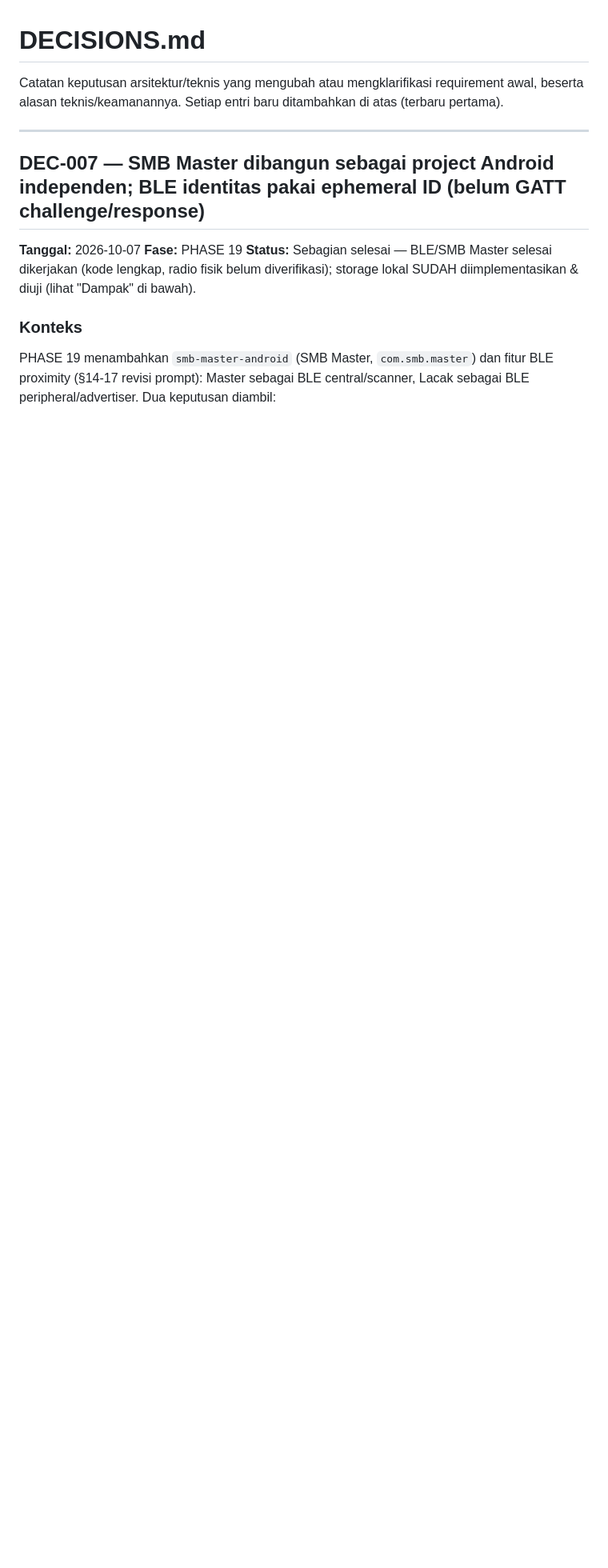
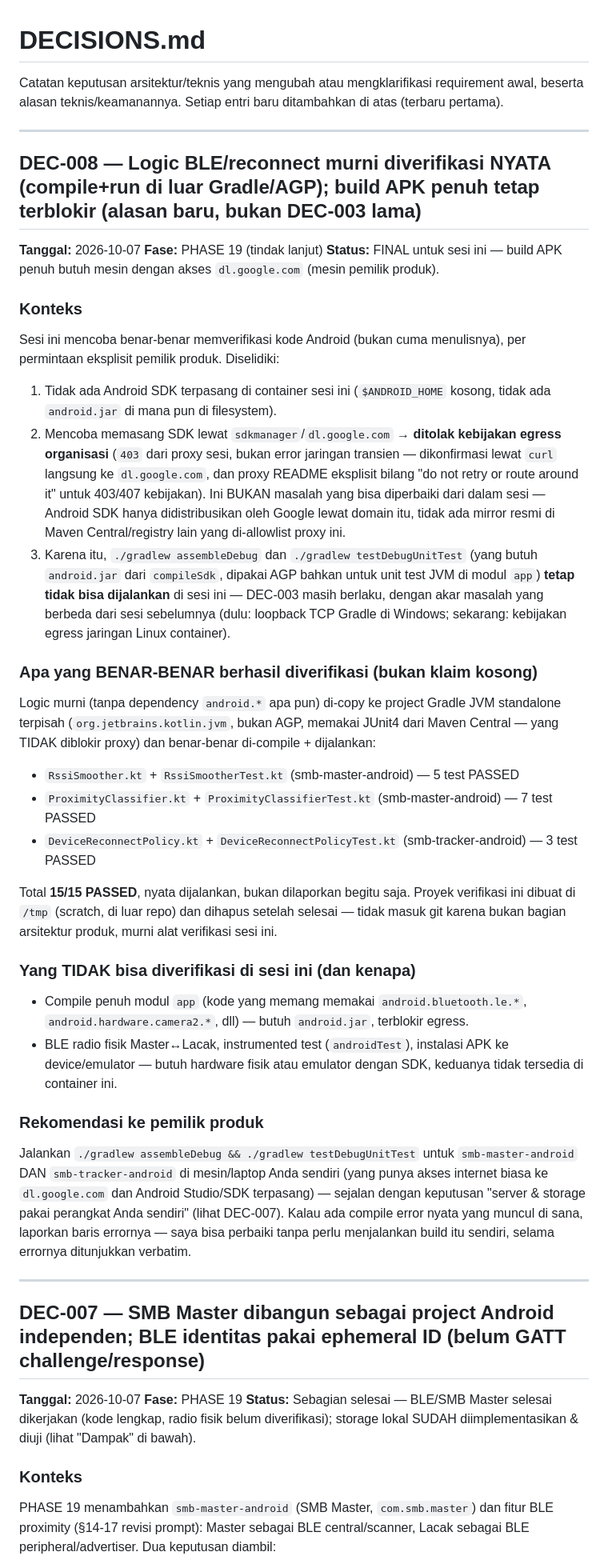
Before and after one commit to marwan2142142154215/LACAK2, a Markdown page: docs/DECISIONS.md, the part around the change. Shown at 80% size. Drawn GitHub-style; blank space fills up the shorter version.

Commit message:
docs: DEC-008 - real compile+run verification for pure BLE/reconnect logic; document why full APK build is blocked (dl.google.com egress policy, not a bug)
Co-Authored-By: Claude Sonnet 5 <noreply@anthropic.com>
Claude-Session: https://claude.ai/code/session_01APGX66w5jwi3in8EKX4YoW

```diff
--- a/docs/DECISIONS.md
+++ b/docs/DECISIONS.md
@@ -1,6 +1,37 @@
 # DECISIONS.md
 
 Catatan keputusan arsitektur/teknis yang mengubah atau mengklarifikasi requirement awal, beserta alasan teknis/keamanannya. Setiap entri baru ditambahkan di atas (terbaru pertama).
+
+---
+
+## DEC-008 — Logic BLE/reconnect murni diverifikasi NYATA (compile+run di luar Gradle/AGP); build APK penuh tetap terblokir (alasan baru, bukan DEC-003 lama)
+
+**Tanggal:** 2026-10-07
+**Fase:** PHASE 19 (tindak lanjut)
+**Status:** FINAL untuk sesi ini — build APK penuh butuh mesin dengan akses `dl.google.com` (mesin pemilik produk).
+
+### Konteks
+Sesi ini mencoba benar-benar memverifikasi kode Android (bukan cuma menulisnya), per permintaan eksplisit pemilik produk. Diselidiki:
+
+1. Tidak ada Android SDK terpasang di container sesi ini (`$ANDROID_HOME` kosong, tidak ada `android.jar` di mana pun di filesystem).
+2. Mencoba memasang SDK lewat `sdkmanager`/`dl.google.com` → **ditolak kebijakan egress organisasi** (`403` dari proxy sesi, bukan error jaringan transien — dikonfirmasi lewat `curl` langsung ke `dl.google.com`, dan proxy README eksplisit bilang "do not retry or route around it" untuk 403/407 kebijakan). Ini BUKAN masalah yang bisa diperbaiki dari dalam sesi — Android SDK hanya didistribusikan oleh Google lewat domain itu, tidak ada mirror resmi di Maven Central/registry lain yang di-allowlist proxy ini.
+3. Karena itu, `./gradlew assembleDebug` dan `./gradlew testDebugUnitTest` (yang butuh `android.jar` dari `compileSdk`, dipakai AGP bahkan untuk unit test JVM di modul `app`) **tetap tidak bisa dijalankan** di sesi ini — DEC-003 masih berlaku, dengan akar masalah yang berbeda dari sesi sebelumnya (dulu: loopback TCP Gradle di Windows; sekarang: kebijakan egress jaringan Linux container).
+
+### Apa yang BENAR-BENAR berhasil diverifikasi (bukan klaim kosong)
+Logic murni (tanpa dependency `android.*` apa pun) di-copy ke project Gradle JVM standalone terpisah (`org.jetbrains.kotlin.jvm`, bukan AGP, memakai JUnit4 dari Maven Central — yang TIDAK diblokir proxy) dan benar-benar di-compile + dijalankan:
+
+- `RssiSmoother.kt` + `RssiSmootherTest.kt` (smb-master-android) — 5 test PASSED
+- `ProximityClassifier.kt` + `ProximityClassifierTest.kt` (smb-master-android) — 7 test PASSED
+- `DeviceReconnectPolicy.kt` + `DeviceReconnectPolicyTest.kt` (smb-tracker-android) — 3 test PASSED
+
+Total **15/15 PASSED**, nyata dijalankan, bukan dilaporkan begitu saja. Proyek verifikasi ini dibuat di `/tmp` (scratch, di luar repo) dan dihapus setelah selesai — tidak masuk git karena bukan bagian arsitektur produk, murni alat verifikasi sesi ini.
+
+### Yang TIDAK bisa diverifikasi di sesi ini (dan kenapa)
+- Compile penuh modul `app` (kode yang memang memakai `android.bluetooth.le.*`, `android.hardware.camera2.*`, dll) — butuh `android.jar`, terblokir egress.
+- BLE radio fisik Master↔Lacak, instrumented test (`androidTest`), instalasi APK ke device/emulator — butuh hardware fisik atau emulator dengan SDK, keduanya tidak tersedia di container ini.
+
+### Rekomendasi ke pemilik produk
+Jalankan `./gradlew assembleDebug && ./gradlew testDebugUnitTest` untuk `smb-master-android` DAN `smb-tracker-android` di mesin/laptop Anda sendiri (yang punya akses internet biasa ke `dl.google.com` dan Android Studio/SDK terpasang) — sejalan dengan keputusan "server & storage pakai perangkat Anda sendiri" (lihat DEC-007). Kalau ada compile error nyata yang muncul di sana, laporkan baris errornya — saya bisa perbaiki tanpa perlu menjalankan build itu sendiri, selama errornya ditunjukkan verbatim.
 
 ---
 
```
